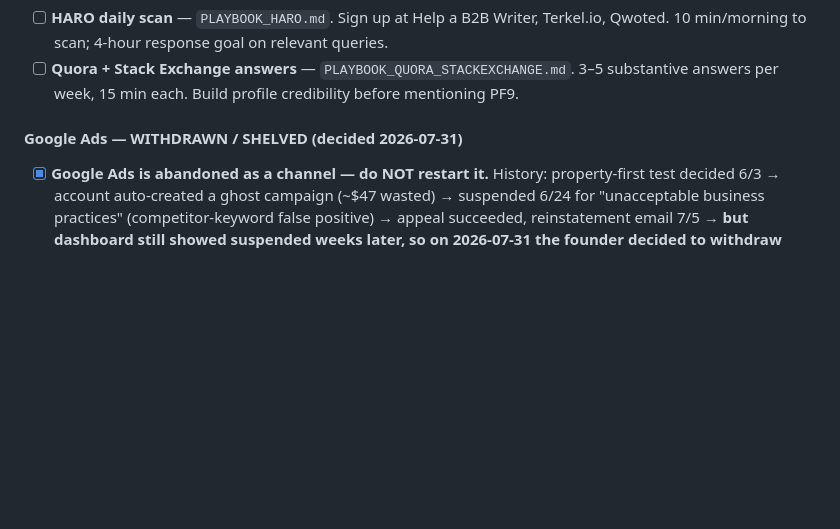
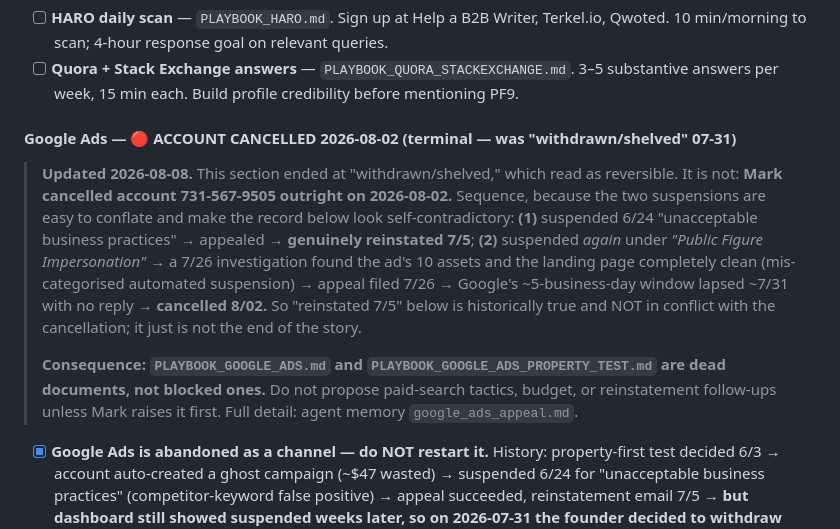
Before and after one commit to Xfree1433/pf9-store, a Markdown page: memory.md, the part around the change. Drawn GitHub-style; blank space fills up the shorter version.

Commit message:
docs(memory): record Google Ads account cancellation and the storefront link sweep
Two corrections to the marketing project memory.

Google Ads: this file stopped at "withdrawn/shelved (7/31)", which reads as
reversible, and separately recorded "appeal succeeded, reinstated 7/5" —
so the file appeared to contradict the agent memory's "cancelled 08-02".
It does not. There were two suspensions: the 6/24 one was appealed and
genuinely reinstated 7/5; a second suspension under "Public Figure
Impersonation" followed, its appeal lapsed unanswered ~7/31, and the
account was cancelled outright 8/02. Both statements were true for their
date. Recorded the terminal state and marked the two Google Ads playbooks
dead rather than blocked.

Link sweep: after finding TASKFLOW's demo video had been 404 for months,
checked whether the rot was systemic. Probed all 48 external links across
every storefront HTML page — all live. Validated the probe against three
known-bad controls first (the removed video, a bogus store path, a bogus
video id) so the all-clean result means something; a clean sweep that
cannot fail is not evidence. TASKFLOW's was the only dead link.

```diff
--- a/memory.md
+++ b/memory.md
@@ -192,7 +192,22 @@ Subscribe promoted to the single CTA. JSON-LD re-validated: 14 → 13 VideoObjec
 - [ ] **HARO daily scan** — `PLAYBOOK_HARO.md`. Sign up at Help a B2B Writer, Terkel.io, Qwoted. 10 min/morning to scan; 4-hour response goal on relevant queries.
 - [ ] **Quora + Stack Exchange answers** — `PLAYBOOK_QUORA_STACKEXCHANGE.md`. 3–5 substantive answers per week, 15 min each. Build profile credibility before mentioning PF9.
 
-#### Google Ads — WITHDRAWN / SHELVED (decided 2026-07-31)
+#### Google Ads — 🔴 ACCOUNT CANCELLED 2026-08-02 (terminal — was "withdrawn/shelved" 07-31)
+
+> **Updated 2026-08-08.** This section ended at "withdrawn/shelved," which read as reversible. It is
+> not: **Mark cancelled account 731-567-9505 outright on 2026-08-02.** Sequence, because the two
+> suspensions are easy to conflate and make the record below look self-contradictory:
+> **(1)** suspended 6/24 "unacceptable business practices" → appealed → **genuinely reinstated 7/5**;
+> **(2)** suspended *again* under *"Public Figure Impersonation"* → a 7/26 investigation found the
+> ad's 10 assets and the landing page completely clean (mis-categorised automated suspension) →
+> appeal filed 7/26 → Google's ~5-business-day window lapsed ~7/31 with no reply → **cancelled 8/02.**
+> So "reinstated 7/5" below is historically true and NOT in conflict with the cancellation; it just
+> is not the end of the story.
+>
+> **Consequence: `PLAYBOOK_GOOGLE_ADS.md` and `PLAYBOOK_GOOGLE_ADS_PROPERTY_TEST.md` are dead
+> documents, not blocked ones.** Do not propose paid-search tactics, budget, or reinstatement
+> follow-ups unless Mark raises it first. Full detail: agent memory `google_ads_appeal.md`.
+
 - [x] **Google Ads is abandoned as a channel — do NOT restart it.** History: property-first test decided 6/3 → account auto-created a ghost campaign (~$47 wasted) → suspended 6/24 for "unacceptable business practices" (competitor-keyword false positive) → appeal succeeded, reinstatement email 7/5 → **but dashboard still showed suspended weeks later, so on 2026-07-31 the founder decided to withdraw entirely.** Rationale: highest-risk + lowest-priority-per-visitor channel, consumed disproportionate effort for zero traffic, and Reddit (lower-risk) + HN (free) are better bets. **Withdrawal steps for the founder (agent can't operate Google Ads): remove the billing/payment method (critical — prevents any spend if the account ever un-suspends, given the ghost-campaign auto-spend history); set any campaign to Removed/$0. Leave conversion tracking in place (harmless, ready if ever revived).** Docs `PLAYBOOK_GOOGLE_ADS.md`, `PLAYBOOK_GOOGLE_ADS_PROPERTY_TEST.md`, `APPEAL_GOOGLE_ADS_2026-06-24.md`, and `tools/google-ads/` are kept for reference/revival but are NOT an active plan. Paid traffic now = Reddit (see `PLAYBOOK_REDDIT_ADS.md`).
 
 #### When traffic + leads exist
```
